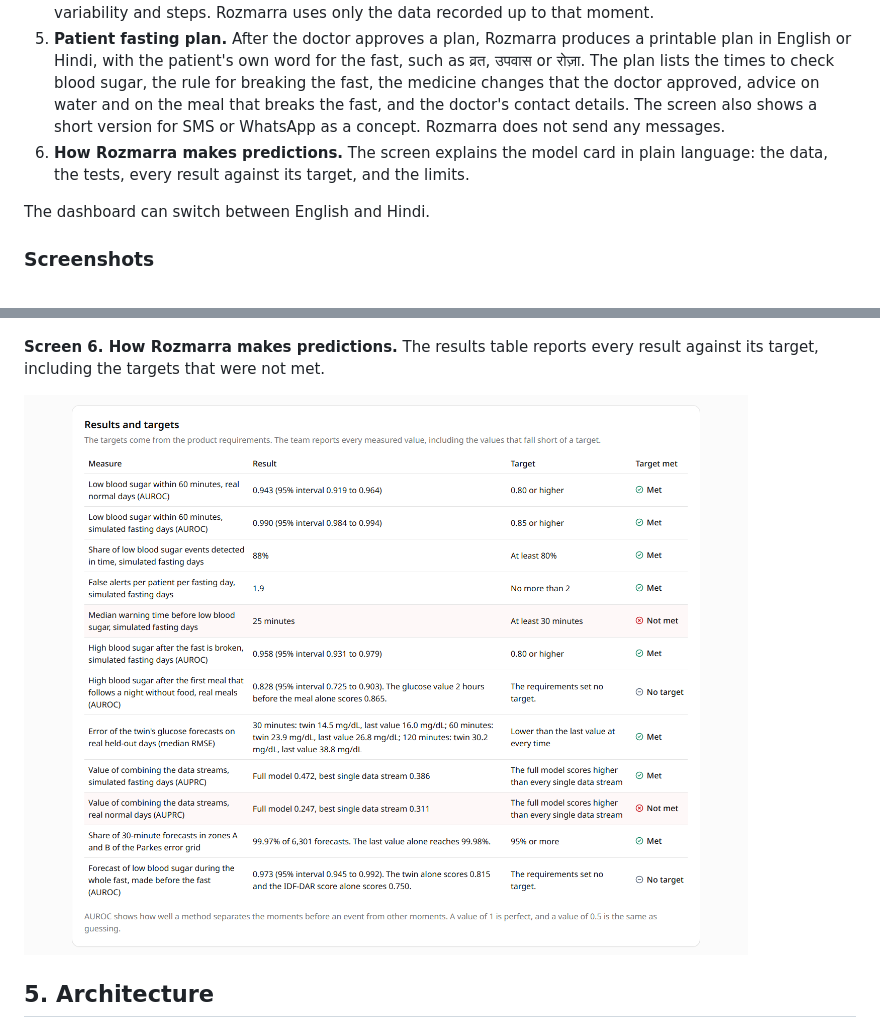
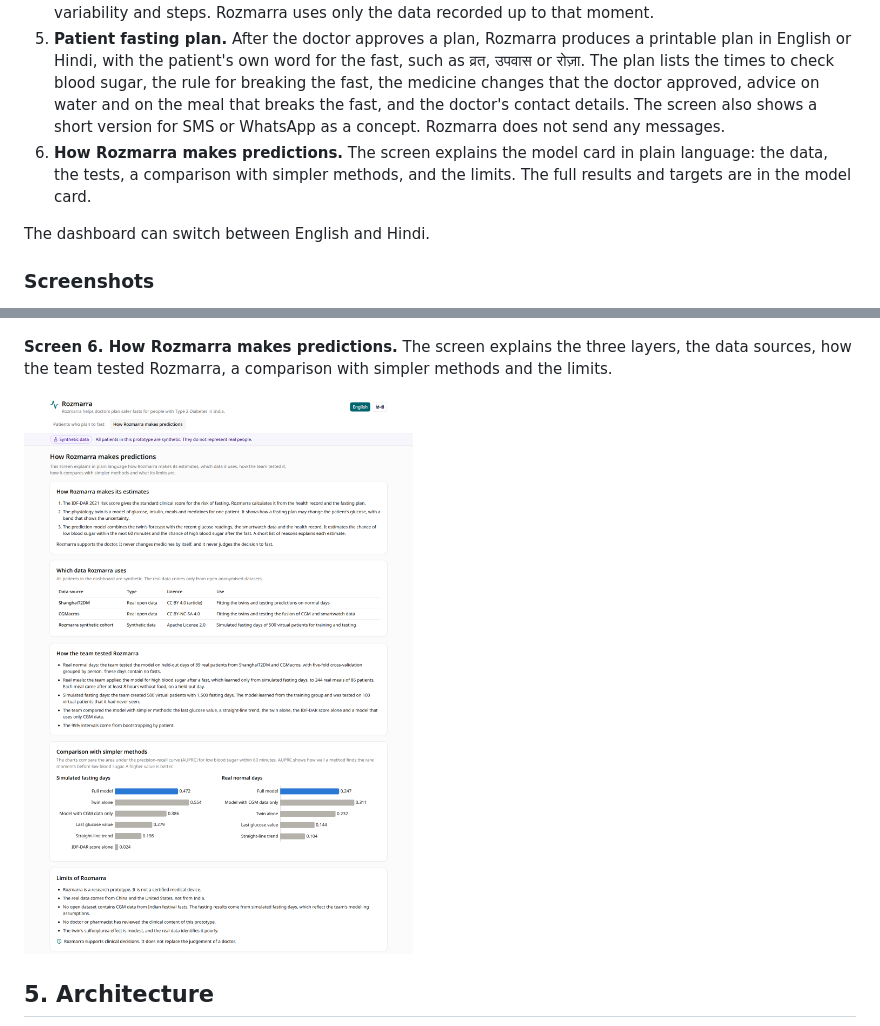
Before and after one commit to lucifer-135/Rozmarra, a Markdown page: README.md, 2 parts joined by grey strips. Rendered like a GitHub page; pictures changed too: docs/images/screen6_model_card.png.

```diff
--- a/README.md
+++ b/README.md
@@ -57,7 +57,7 @@ The doctor dashboard has six screens.
 3. **Test a fasting plan.** The doctor edits two plans (the fasting template, times, meals, water, medicines and activity) and tests both on the virtual patient. Each plan shows the glucose curve with its uncertainty band, the curve of an average patient with the same plan, the chance of low blood sugar during the fast, the predicted lowest glucose and its time, the expected minutes below 70 mg/dL and the chance of high blood sugar after the fast. The screen shows the dehydration caution when it applies. The doctor approves one plan with their name, and the approval shows the text "Approved by Dr [name] on [date]".
 4. **Live fasting monitor.** A time slider replays a recorded fasting day. At each moment, the screen shows the glucose readings so far, the forecast for the next 2 hours, the estimated chance of low glucose within the next 60 minutes, an alert timeline with the main reasons for each alert, and the heart rate, heart rate variability and steps. Rozmarra uses only the data recorded up to that moment.
 5. **Patient fasting plan.** After the doctor approves a plan, Rozmarra produces a printable plan in English or Hindi, with the patient's own word for the fast, such as व्रत, उपवास or रोज़ा. The plan lists the times to check blood sugar, the rule for breaking the fast, the medicine changes that the doctor approved, advice on water and on the meal that breaks the fast, and the doctor's contact details. The screen also shows a short version for SMS or WhatsApp as a concept. Rozmarra does not send any messages.
-6. **How Rozmarra makes predictions.** The screen explains the model card in plain language: the data, the tests, every result against its target, and the limits.
+6. **How Rozmarra makes predictions.** The screen explains the model card in plain language: the data, the tests, a comparison with simpler methods, and the limits. The full results and targets are in the model card.
 
 The dashboard can switch between English and Hindi.
 
@@ -85,5 +85,5 @@ The screenshots show the synthetic demo patients. They do not represent real peo
 
 ![Screen 5 shows the printable patient fasting plan in Hindi, with the rule for breaking the fast, the times to check blood sugar and the medicine changes.](docs/images/screen5_patient_plan_hindi.png)
 
-**Screen 6. How Rozmarra makes predictions.** The results table reports every result against its target, including the targets that were not met.
+**Screen 6. How Rozmarra makes predictions.** The screen explains the three layers, the data sources, how the team tested Rozmarra, a comparison with simpler methods and the limits.
 
```
Also changed, not shown: other parts of README.md (+1 -1 lines), 5 other files.
